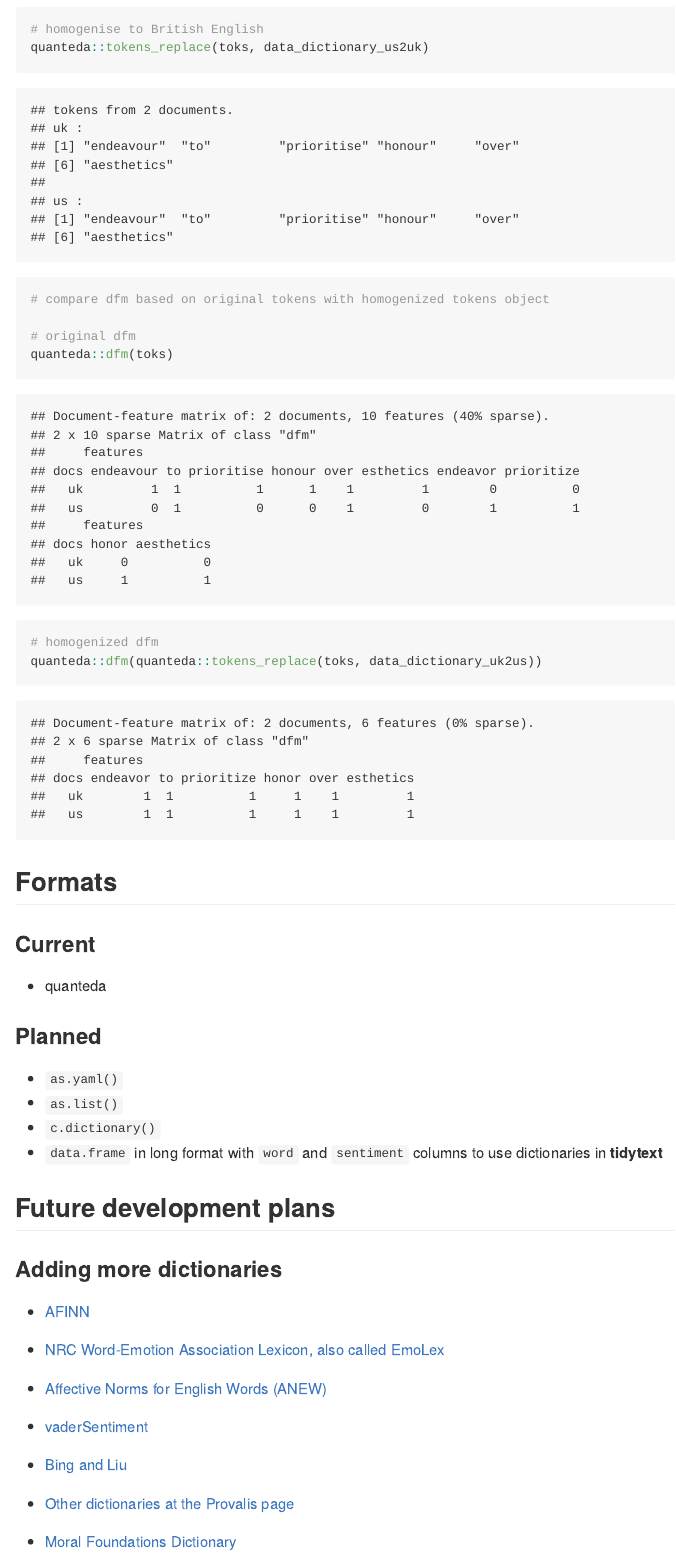
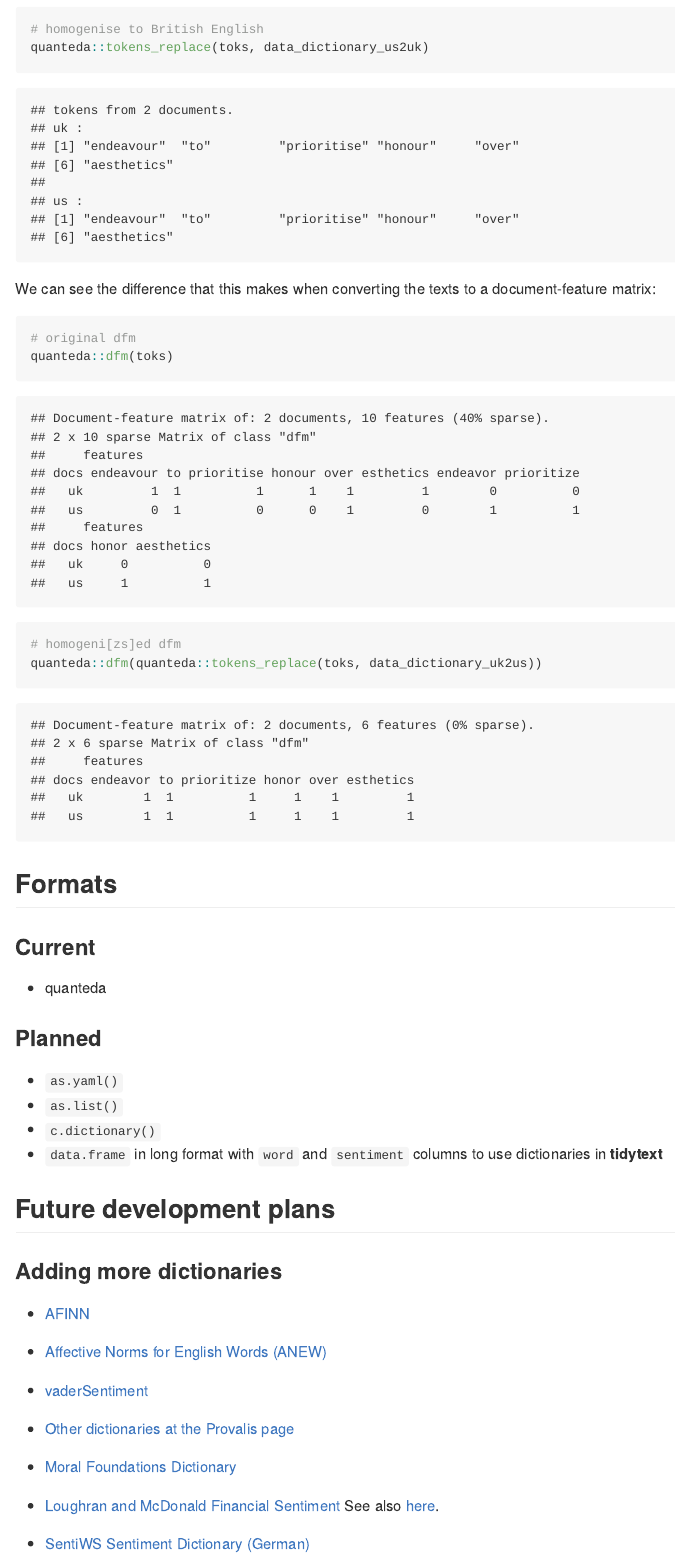
Before and after one commit to kbenoit/quanteda.dictionaries, an R Markdown document (README.Rmd): the page in a window 1100 px wide, from 810 px down. The pictures show the output file README.md that the author committed with the source, drawn offline in the style of GitHub; badge pictures from the web are left out.

Commit message:
Update README

````diff
--- a/README.Rmd
+++ b/README.Rmd
@@ -35,13 +35,14 @@ quanteda::tokens_replace(toks, data_dictionary_uk2us)
 
 # homogenise to British English
 quanteda::tokens_replace(toks, data_dictionary_us2uk)
+```
 
-# compare dfm based on original tokens with homogenized tokens object
-
+We can see the difference that this makes when converting the texts to a document-feature matrix:
+```{r}
 # original dfm
 quanteda::dfm(toks)
 
-# homogenized dfm
+# homogeni[zs]ed dfm
 quanteda::dfm(quanteda::tokens_replace(toks, data_dictionary_uk2us))
 ```
 
@@ -66,23 +67,15 @@ quanteda::dfm(quanteda::tokens_replace(toks, data_dictionary_uk2us))
 
 * [AFINN](http://www2.imm.dtu.dk/pubdb/views/publication_details.php?id=6010)
 
-* [NRC Word-Emotion Association Lexicon, also called EmoLex](http://saifmohammad.com/WebPages/lexicons.html)
-
 * [Affective Norms for English Words (ANEW)](http://csea.phhp.ufl.edu/media/anewmessage.html)
 
 * [vaderSentiment](https://github.com/cjhutto/vaderSentiment)
-
-* [Bing and Liu](https://www.cs.uic.edu/~liub/FBS/sentiment-analysis.html)
 
 * [Other dictionaries at the Provalis page](https://provalisresearch.com/products/content-analysis-software/wordstat-dictionary/)
 
 * [Moral Foundations Dictionary](http://www.moralfoundations.org/othermaterials)
 
-* [Regressive Imagery Dictionary](http://www.kovcomp.co.uk/wordstat/RID.html)
-
 * [Loughran and McDonald Financial Sentiment](http://www3.nd.edu/~mcdonald/Word_Lists.html) See also [here](http://sraf.nd.edu/textual-analysis/resources/).
-
-* [Harvard IV-4 dictionaries](http://www.wjh.harvard.edu/~inquirer/homecat.htm)
 
 * [SentiWS Sentiment Dictionary (German)](http://wortschatz.uni-leipzig.de/en/download/)
 
````
Also changed, not shown: README.md.
